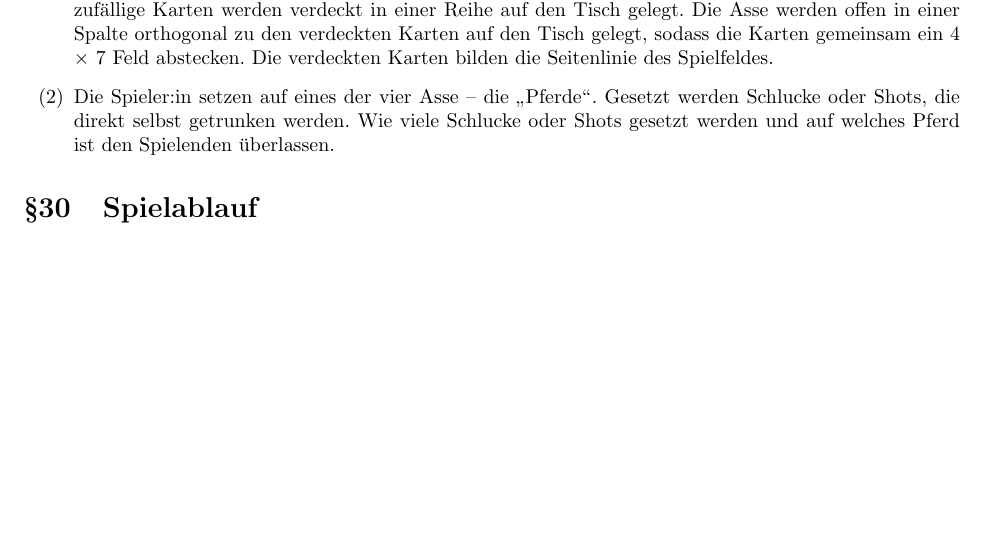
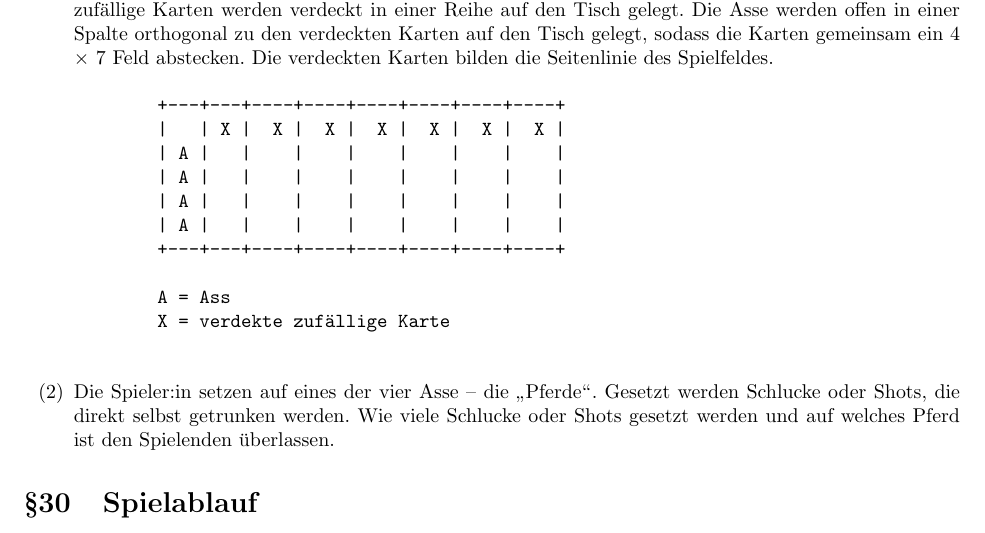
Before and after one commit to 0fen34/ATB, a LaTeX document (ATB.tex, which reads Content/Pferderennen.tex): part of page 18 of 23, cut so that both start at the same text, the shorter picture padded with empty space. Compiled offline with pdfLaTeX.

Commit message:
Pferderennen Visualisierung

```diff
--- a/Content/Pferderennen.tex
+++ b/Content/Pferderennen.tex
@@ -6,6 +6,18 @@
     Sieben zufällige Karten werden verdeckt in einer Reihe auf den Tisch gelegt.
     Die Asse werden offen in einer Spalte orthogonal zu den verdeckten Karten auf den Tisch gelegt, sodass die Karten gemeinsam ein 4 \begin{math}\times\end{math} 7 Feld abstecken.
     Die verdeckten Karten bilden die Seitenlinie des Spielfeldes.
+    \begin{verbatim}
+        +---+---+----+----+----+----+----+----+
+        |   | X |  X |  X |  X |  X |  X |  X |
+        | A |   |    |    |    |    |    |    |
+        | A |   |    |    |    |    |    |    |
+        | A |   |    |    |    |    |    |    |
+        | A |   |    |    |    |    |    |    |
+        +---+---+----+----+----+----+----+----+
+
+        A = Ass
+        X = verdekte zufällige Karte
+    \end{verbatim}
 
     \item
     Die Spieler:in setzen auf eines der vier Asse – die \glqq{}Pferde\grqq{}.
```
